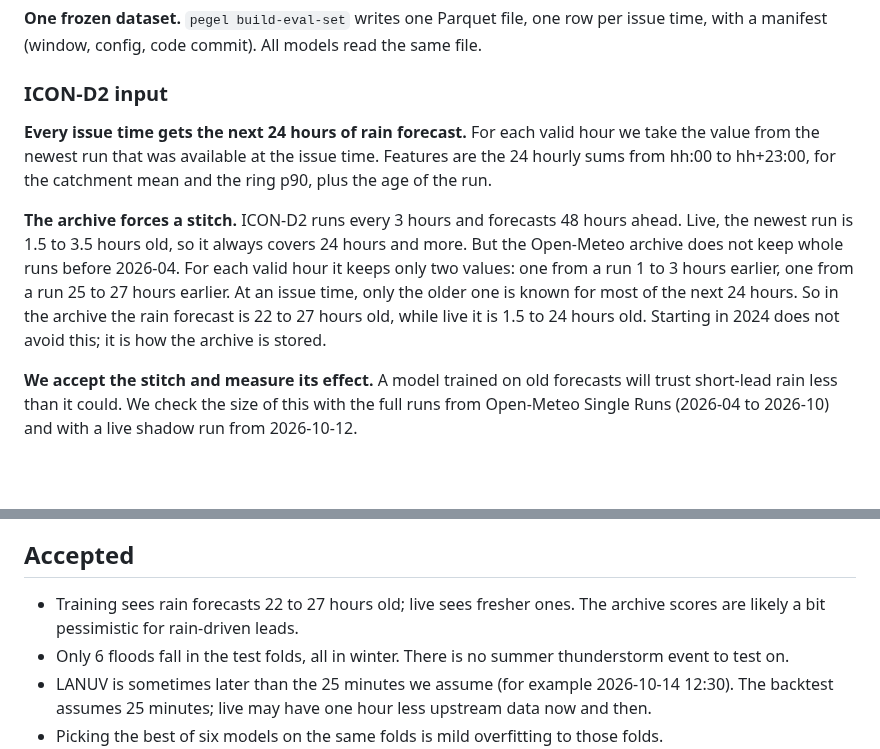
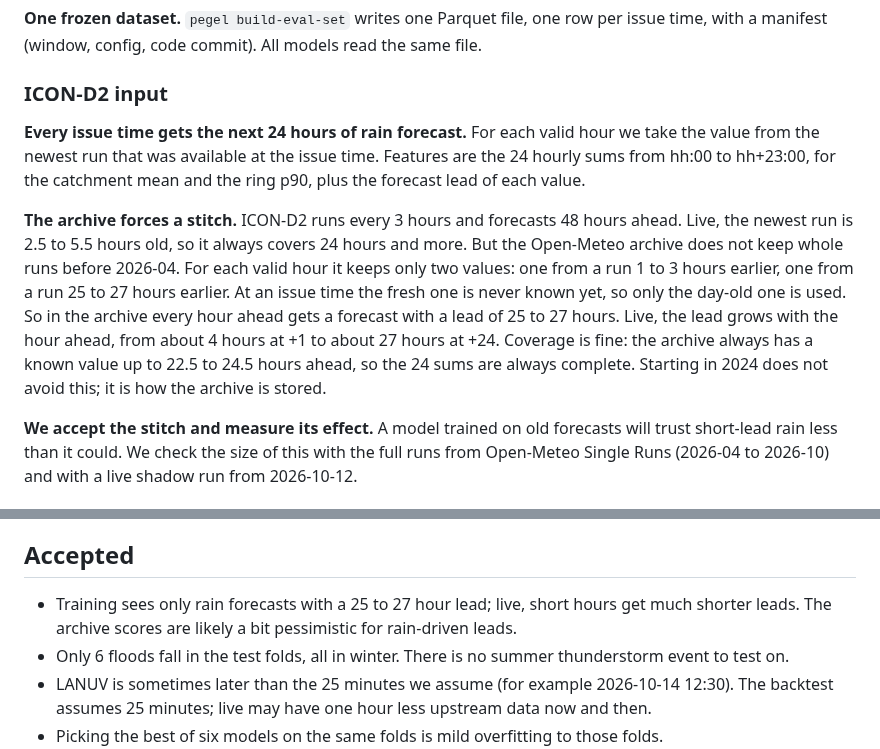
Before and after one commit to arne-be/deilbach-pegel-forecasting, a Markdown page: docs/decisions/0008-model-evaluation-and-selection.md, 2 parts joined by grey strips. Drawn GitHub-style; blank space fills up the shorter version.

Commit message:
docs(decisions): describe the icon-d2 archive by forecast lead
The archive gives every hour ahead a 25 to 27 hour forecast; the old
wording called it the age of the run, which is not the same.

Co-Authored-By: Claude Opus 5.5 (1M context) <noreply@anthropic.com>

```diff
--- a/docs/decisions/0008-model-evaluation-and-selection.md
+++ b/docs/decisions/0008-model-evaluation-and-selection.md
@@ -33,9 +33,9 @@ Find the best point forecast for Kupferdreh for leads 1 to 24 hours. Every model
 
 ### ICON-D2 input
 
-**Every issue time gets the next 24 hours of rain forecast.** For each valid hour we take the value from the newest run that was available at the issue time. Features are the 24 hourly sums from hh:00 to hh+23:00, for the catchment mean and the ring p90, plus the age of the run.
+**Every issue time gets the next 24 hours of rain forecast.** For each valid hour we take the value from the newest run that was available at the issue time. Features are the 24 hourly sums from hh:00 to hh+23:00, for the catchment mean and the ring p90, plus the forecast lead of each value.
 
-**The archive forces a stitch.** ICON-D2 runs every 3 hours and forecasts 48 hours ahead. Live, the newest run is 1.5 to 3.5 hours old, so it always covers 24 hours and more. But the Open-Meteo archive does not keep whole runs before 2026-04. For each valid hour it keeps only two values: one from a run 1 to 3 hours earlier, one from a run 25 to 27 hours earlier. At an issue time, only the older one is known for most of the next 24 hours. So in the archive the rain forecast is 22 to 27 hours old, while live it is 1.5 to 24 hours old. Starting in 2024 does not avoid this; it is how the archive is stored.
+**The archive forces a stitch.** ICON-D2 runs every 3 hours and forecasts 48 hours ahead. Live, the newest run is 2.5 to 5.5 hours old, so it always covers 24 hours and more. But the Open-Meteo archive does not keep whole runs before 2026-04. For each valid hour it keeps only two values: one from a run 1 to 3 hours earlier, one from a run 25 to 27 hours earlier. At an issue time the fresh one is never known yet, so only the day-old one is used. So in the archive every hour ahead gets a forecast with a lead of 25 to 27 hours. Live, the lead grows with the hour ahead, from about 4 hours at +1 to about 27 hours at +24. Coverage is fine: the archive always has a known value up to 22.5 to 24.5 hours ahead, so the 24 sums are always complete. Starting in 2024 does not avoid this; it is how the archive is stored.
 
 **We accept the stitch and measure its effect.** A model trained on old forecasts will trust short-lead rain less than it could. We check the size of this with the full runs from Open-Meteo Single Runs (2026-04 to 2026-10) and with a live shadow run from 2026-10-12.
 
@@ -114,7 +114,7 @@ A uv dependency group `analysis` with pandas, pyarrow, scikit-learn and lightgbm
 
 ## Accepted
 
-- Training sees rain forecasts 22 to 27 hours old; live sees fresher ones. The archive scores are likely a bit pessimistic for rain-driven leads.
+- Training sees only rain forecasts with a 25 to 27 hour lead; live, short hours get much shorter leads. The archive scores are likely a bit pessimistic for rain-driven leads.
 - Only 6 floods fall in the test folds, all in winter. There is no summer thunderstorm event to test on.
 - LANUV is sometimes later than the 25 minutes we assume (for example 2026-10-14 12:30). The backtest assumes 25 minutes; live may have one hour less upstream data now and then.
 - Picking the best of six models on the same folds is mild overfitting to those folds.
```
